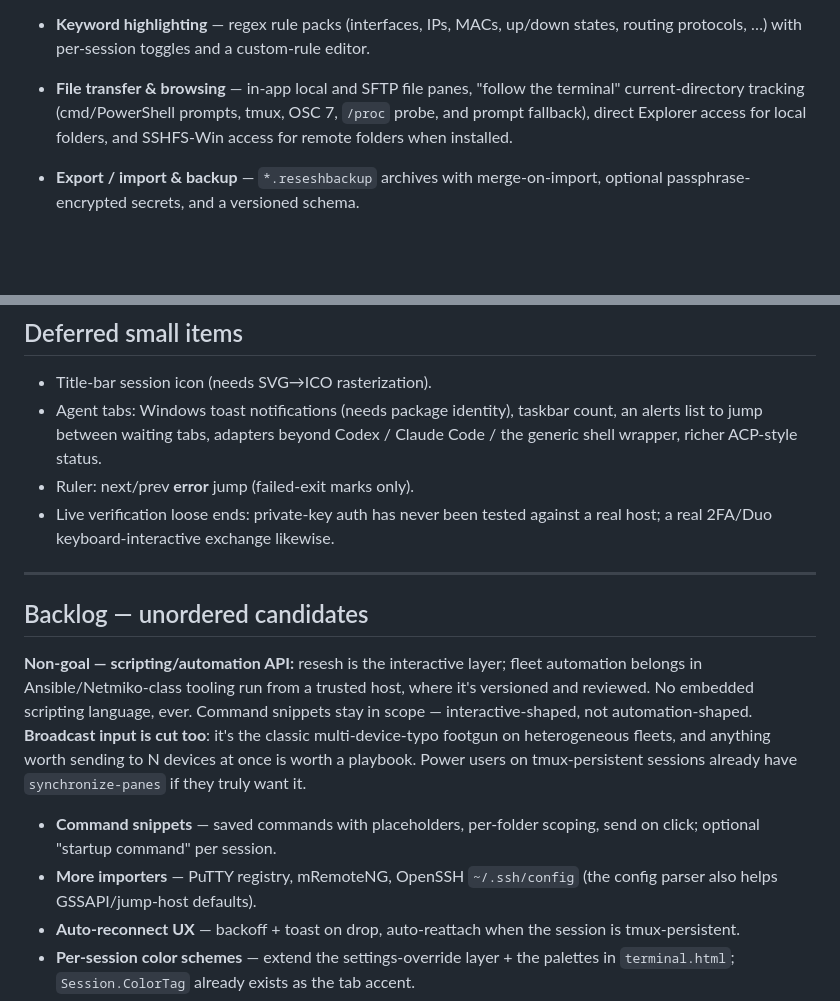
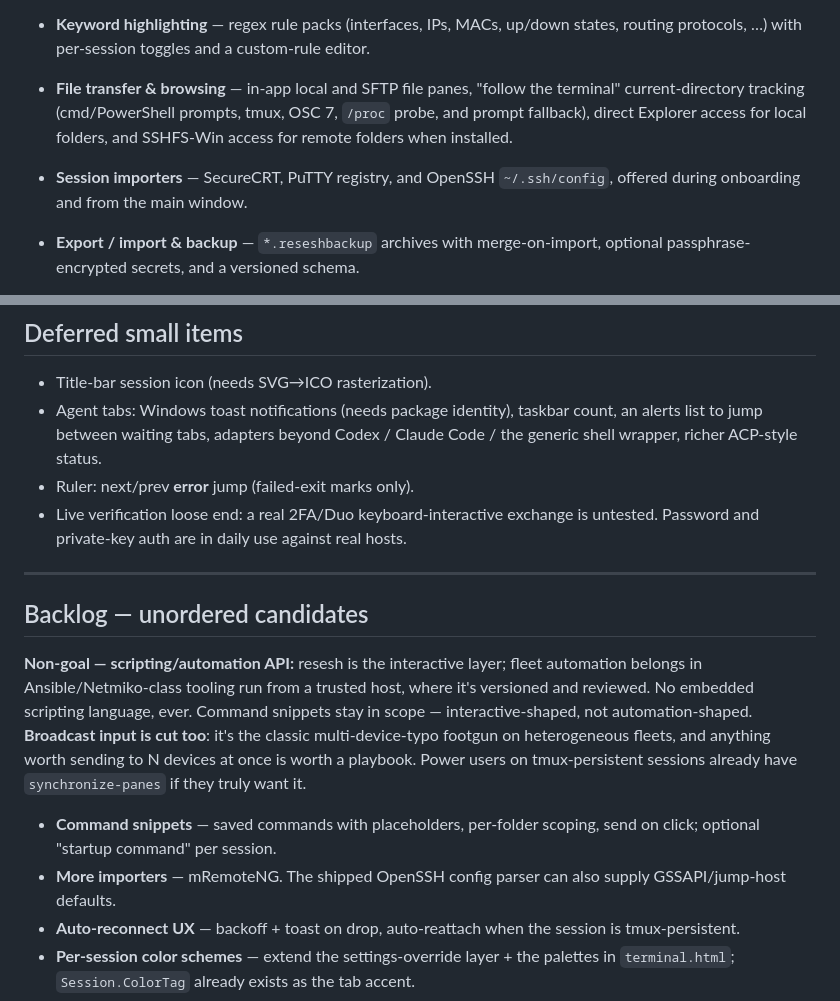
Before and after one commit to bpbp-boop/resesh, a Markdown page: ROADMAP.md, 2 parts joined by grey strips. GitHub-like rendering; blank space fills up the shorter version.

```diff
--- a/ROADMAP.md
+++ b/ROADMAP.md
@@ -27,6 +27,8 @@ and the git history.
   current-directory tracking (cmd/PowerShell prompts, tmux, OSC 7, `/proc` probe, and
   prompt fallback), direct Explorer access for local folders, and SSHFS-Win access for
   remote folders when installed.
+- **Session importers** — SecureCRT, PuTTY registry, and OpenSSH `~/.ssh/config`, offered
+  during onboarding and from the main window.
 - **Export / import & backup** — `*.reseshbackup` archives with merge-on-import,
   optional passphrase-encrypted secrets, and a versioned schema.
 - **SSH key registry** — private keys as shared named resources with fingerprint
@@ -149,8 +151,8 @@ export archive.
   alerts list to jump between waiting tabs, adapters beyond Codex / Claude Code / the
   generic shell wrapper, richer ACP-style status.
 - Ruler: next/prev **error** jump (failed-exit marks only).
-- Live verification loose ends: private-key auth has never been tested against a real
-  host; a real 2FA/Duo keyboard-interactive exchange likewise.
+- Live verification loose end: a real 2FA/Duo keyboard-interactive exchange is untested.
+  Password and private-key auth are in daily use against real hosts.
 
 ---
 
@@ -166,8 +168,8 @@ have `synchronize-panes` if they truly want it.
 
 - **Command snippets** — saved commands with placeholders, per-folder scoping, send on
   click; optional "startup command" per session.
-- **More importers** — PuTTY registry, mRemoteNG, OpenSSH `~/.ssh/config` (the config
-  parser also helps GSSAPI/jump-host defaults).
+- **More importers** — mRemoteNG. The shipped OpenSSH config parser can also supply
+  GSSAPI/jump-host defaults.
 - **Auto-reconnect UX** — backoff + toast on drop, auto-reattach when the session is
   tmux-persistent.
 - **Per-session color schemes** — extend the settings-override layer + the palettes in
```
Also changed, not shown: README.md (+23 -10 lines).
